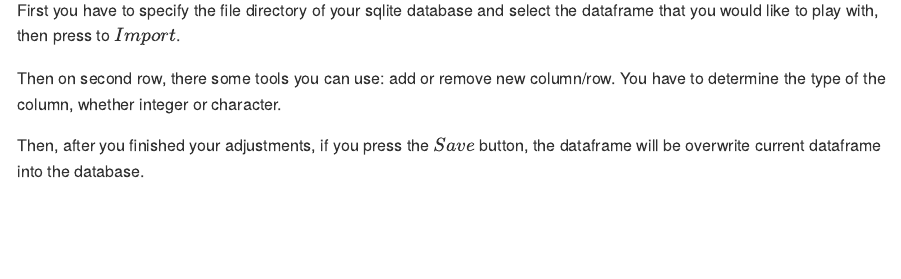
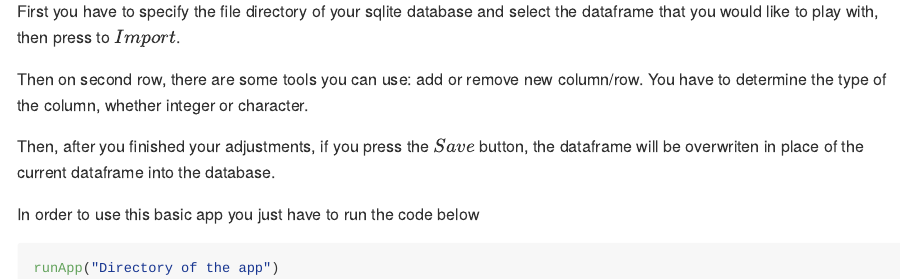
Before and after one commit to tunay5/Shiny_app, an R Markdown document (README.rmd): the page in a window 1100 px wide, from 930 px down. The pictures show the output file README.md that the author committed with the source, drawn offline in the style of GitHub.

Commit message:
adjustments

````diff
--- a/README.rmd
+++ b/README.rmd
@@ -31,6 +31,12 @@ install.packages("rhandsontable")
 
 First you have to specify the file directory of your sqlite database and select the dataframe that you would like to play with, then press to $Import$.
 
-Then on second row, there some tools you can use: add or remove new column/row. You have to determine the type of the column, whether integer or character.
+Then on second row, there are some tools you can use: add or remove new column/row. You have to determine the type of the column, whether integer or character.
 
-Then, after you finished your adjustments, if you press the $Save$ button, the dataframe will be overwrite current dataframe into the database.
+Then, after you finished your adjustments, if you press the $Save$ button, the dataframe will be overwriten in place of the current dataframe into the database.
+
+In order to use this basic app you just have to run the code below
+
+```{r eval=FALSE}
+runApp("Directory of the app")
+```
````
Also changed, not shown: README.md, for_git.PNG.
